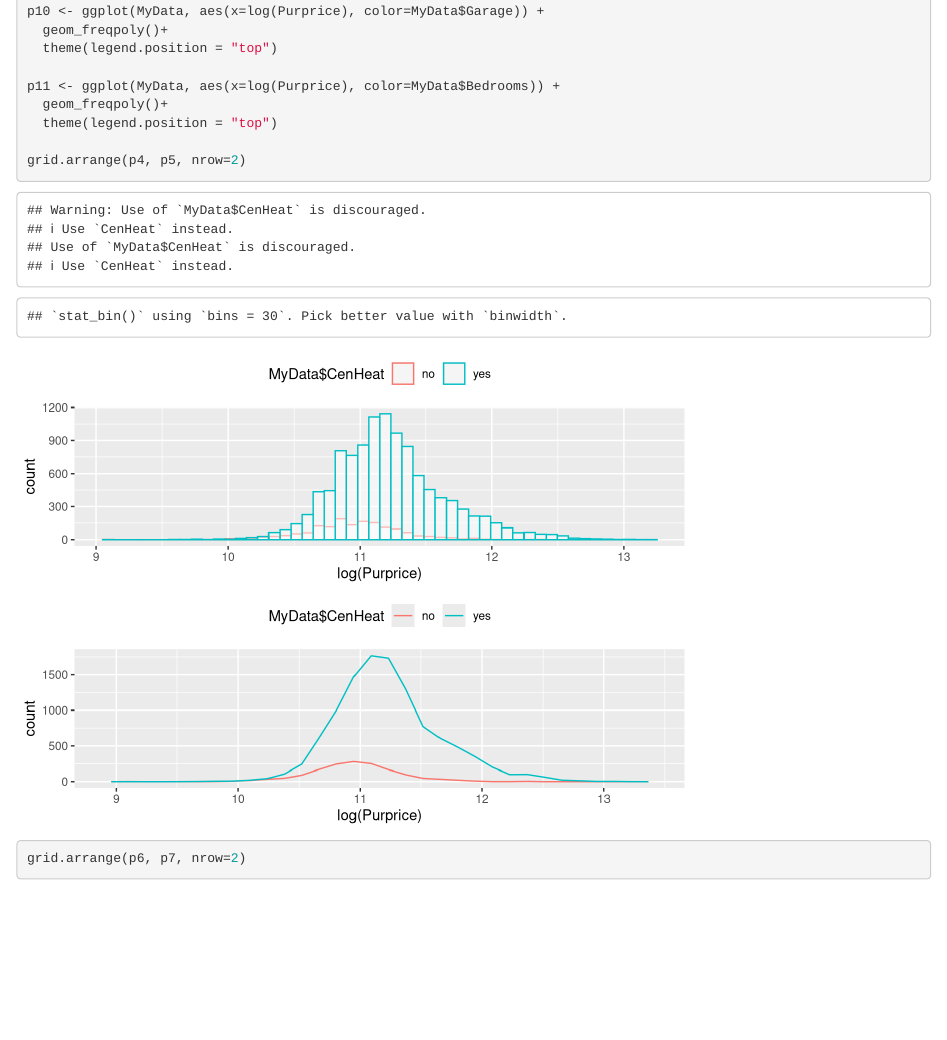
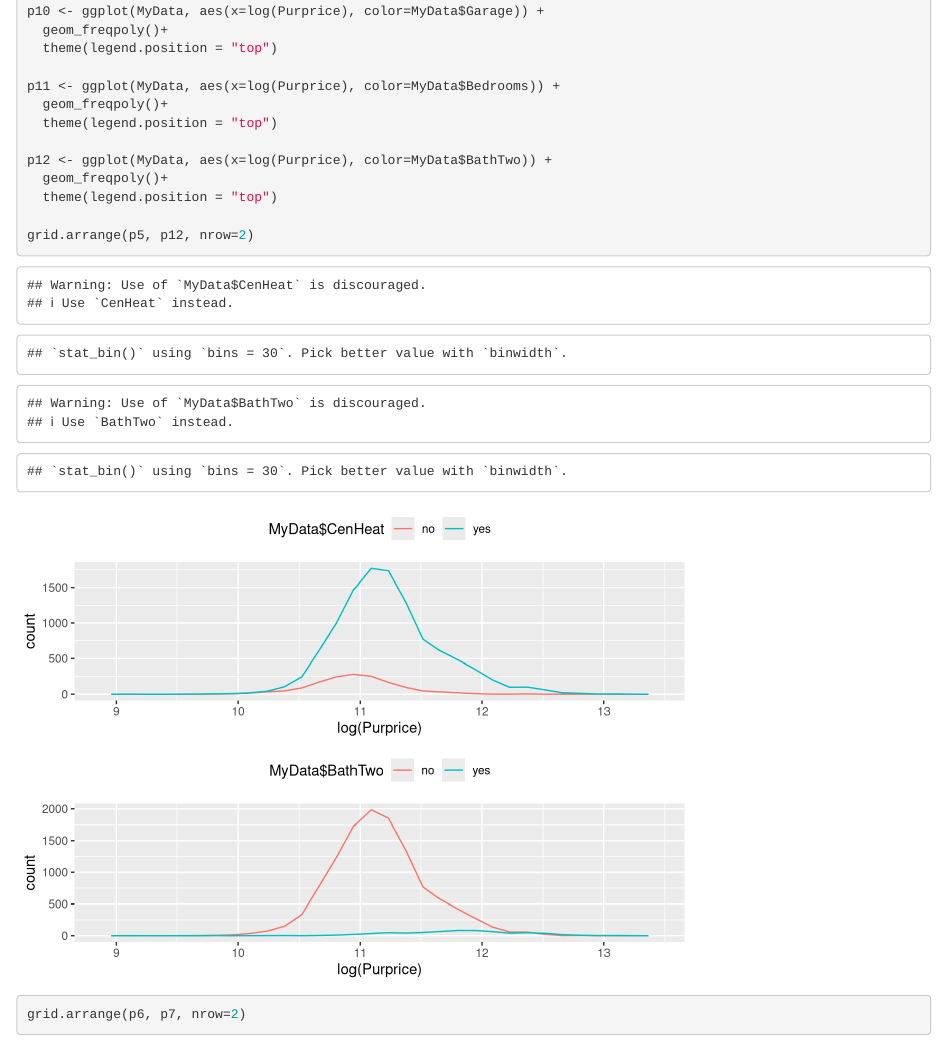
Before and after one commit to ramesh-suragam/Housing-Property-Price-Estimation, an R Markdown document (HousingProject3.Rmd): the page in a window 1100 px wide, from 6200 px down. Rendered offline with R 4.5, knitr and Pandoc, with nearby package versions; some code elsewhere in the file could not run offline.

Commit message:
plot changes

```diff
--- a/HousingProject3.Rmd
+++ b/HousingProject3.Rmd
@@ -131,7 +131,11 @@ p11 <- ggplot(MyData, aes(x=log(Purprice), color=MyData$Bedrooms)) +
   geom_freqpoly()+
   theme(legend.position = "top")
 
-grid.arrange(p4, p5, nrow=2)
+p12 <- ggplot(MyData, aes(x=log(Purprice), color=MyData$BathTwo)) +
+  geom_freqpoly()+
+  theme(legend.position = "top")
+
+grid.arrange(p5, p12, nrow=2)
 grid.arrange(p6, p7, nrow=2)
 grid.arrange(p8, p9, nrow=2)
 grid.arrange(p10, p11, nrow=2)
```
Also changed, not shown: HousingProject3.html.
